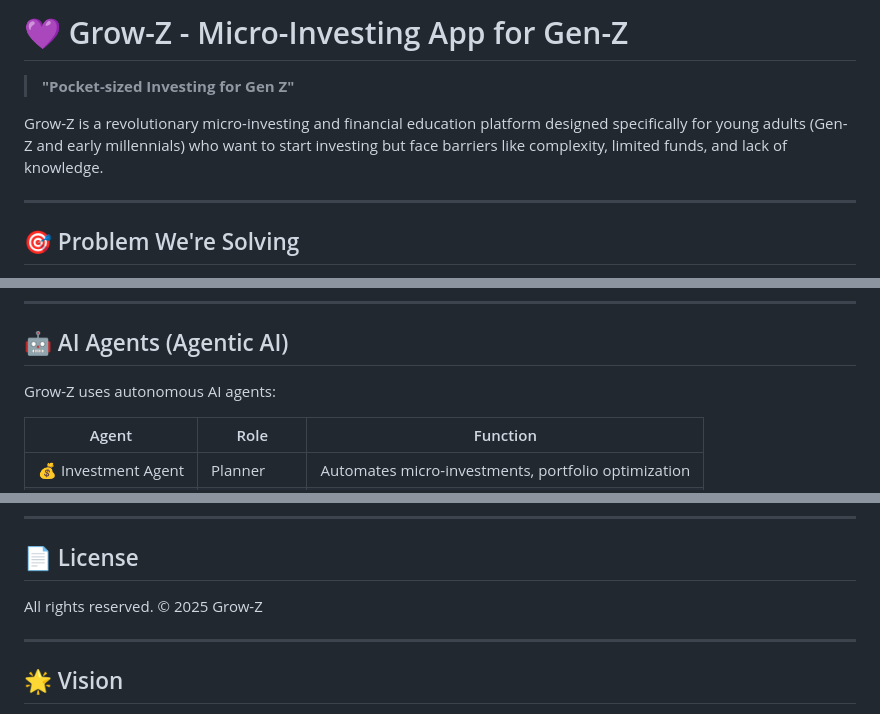
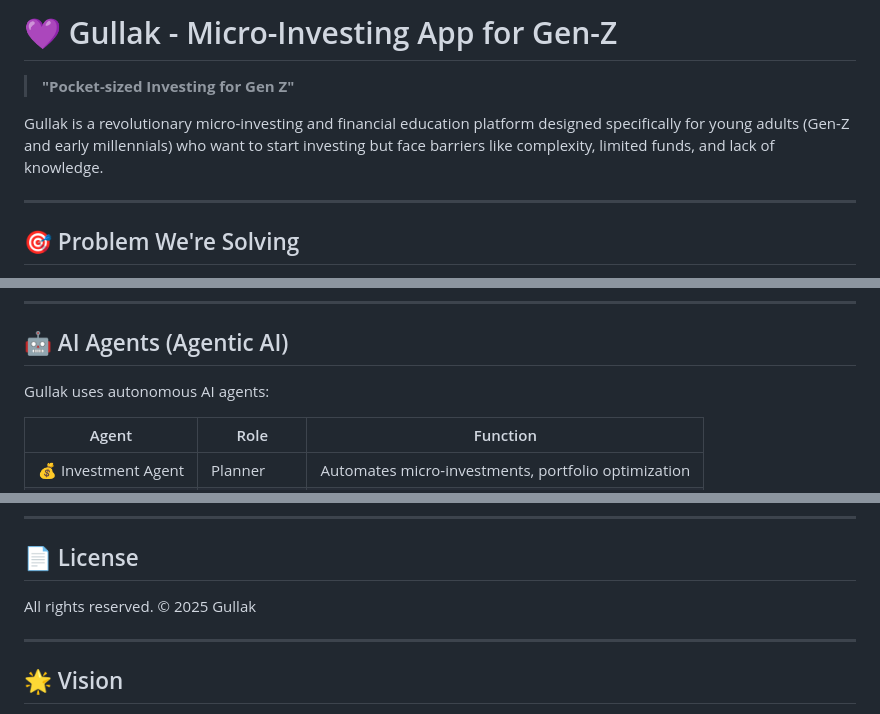
Before and after one commit to aaryan2720/Gullak, a Markdown page: README.md, 3 parts joined by grey strips. Rendered like a GitHub page.

Commit message:
feat: Rebrand application from "Grow-Z" to "Gullak" in README and related sections

```diff
--- a/README.md
+++ b/README.md
@@ -1,8 +1,8 @@
-# 💜 Grow-Z - Micro-Investing App for Gen-Z
+# 💜 Gullak - Micro-Investing App for Gen-Z
 
 > **"Pocket-sized Investing for Gen Z"**
 
-Grow-Z is a revolutionary micro-investing and financial education platform designed specifically for young adults (Gen-Z and early millennials) who want to start investing but face barriers like complexity, limited funds, and lack of knowledge.
+Gullak is a revolutionary micro-investing and financial education platform designed specifically for young adults (Gen-Z and early millennials) who want to start investing but face barriers like complexity, limited funds, and lack of knowledge.
 
 ---
 
@@ -160,7 +160,7 @@ Error:     #F44336 (Red)
 
 ## 🤖 AI Agents (Agentic AI)
 
-Grow-Z uses autonomous AI agents:
+Gullak uses autonomous AI agents:
 
 | Agent | Role | Function |
 |-------|------|----------|
@@ -272,7 +272,7 @@ For questions about:
 
 ## 📄 License
 
-All rights reserved. © 2025 Grow-Z
+All rights reserved. © 2025 Gullak
 
 ---
 
```
